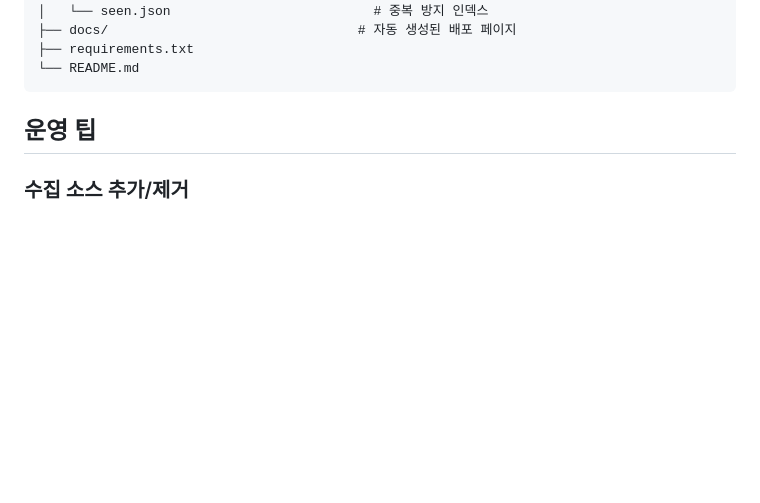
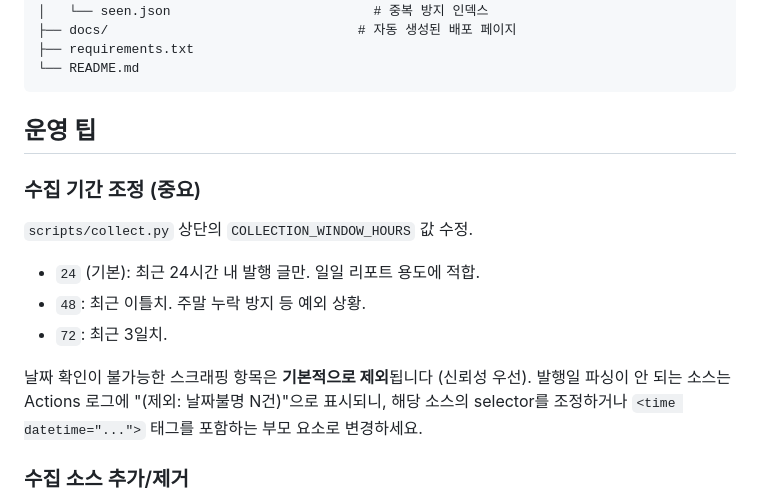
Before and after one commit to hyejin1365-lang/ai-trend-report, a Markdown page: README.md, the part around the change. GitHub-like rendering; blank space fills up the shorter version.

```diff
--- a/README.md
+++ b/README.md
@@ -52,6 +52,16 @@ Gemini API로 카드 형태(모델명 / 핵심 인사이트 / 공간 콘텐츠
 
 ## 운영 팁
 
+### 수집 기간 조정 (중요)
+`scripts/collect.py` 상단의 `COLLECTION_WINDOW_HOURS` 값 수정.
+- `24` (기본): 최근 24시간 내 발행 글만. 일일 리포트 용도에 적합.
+- `48`: 최근 이틀치. 주말 누락 방지 등 예외 상황.
+- `72`: 최근 3일치.
+
+날짜 확인이 불가능한 스크래핑 항목은 **기본적으로 제외**됩니다 (신뢰성 우선).
+발행일 파싱이 안 되는 소스는 Actions 로그에 "(제외: 날짜불명 N건)"으로 표시되니,
+해당 소스의 selector를 조정하거나 `<time datetime="...">` 태그를 포함하는 부모 요소로 변경하세요.
+
 ### 수집 소스 추가/제거
 `scripts/sources.yaml` 편집. RSS가 있으면 `type: rss`가 우선 (안정적).
 스크래핑은 사이트 구조가 바뀌면 selector 조정 필요.
```
